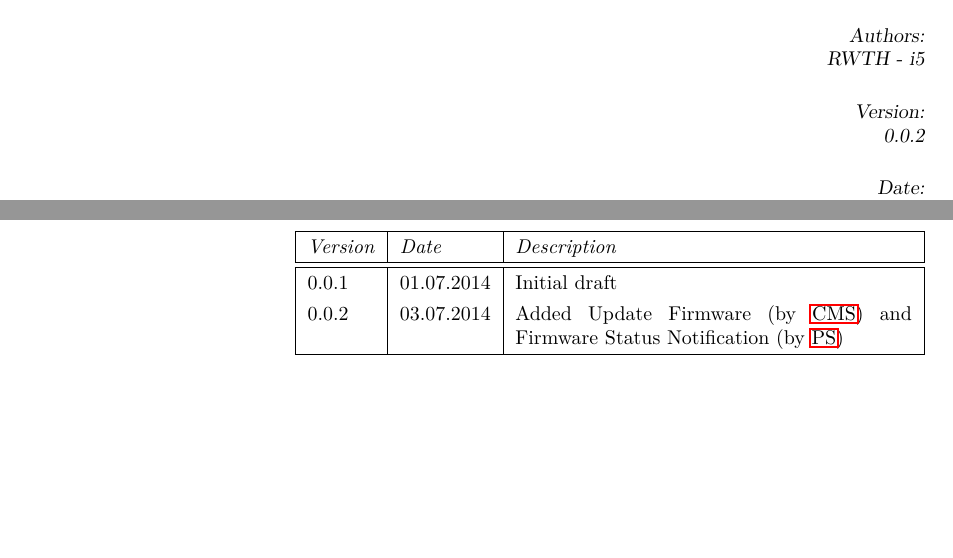
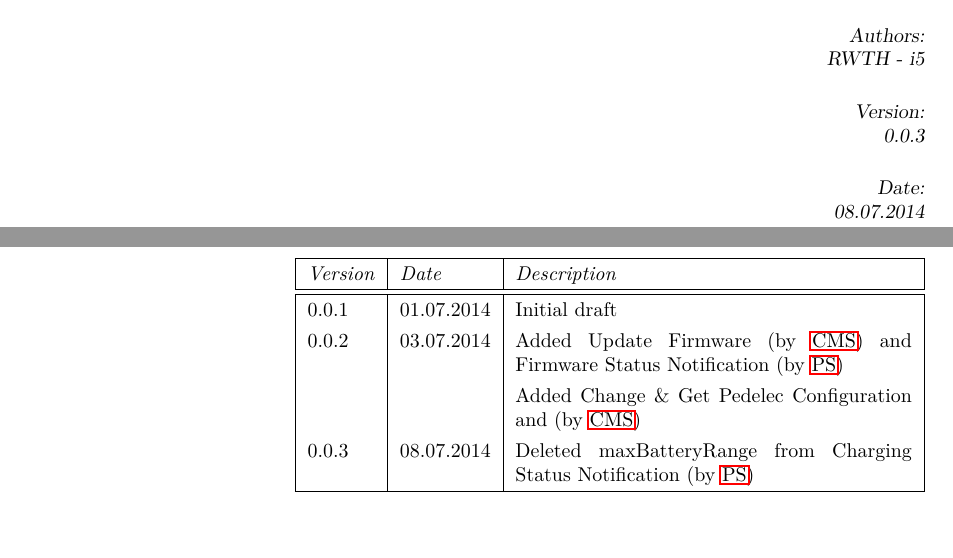
Before and after one commit to RWTH-i5-IDSG/ps-cms-protocol, a LaTeX document (protocol.tex, which reads sections/version-history.tex): two parts of pages 1 and 2 of 18, joined at a grey line, cut so that both start at the same text. Compiled offline with pdfLaTeX.

Commit message:
1) updated version history 2) deleted maxBatteryRange

```diff
--- a/protocol.tex
+++ b/protocol.tex
@@ -28,9 +28,9 @@
 Authors:\\
 RWTH - i5\\ \vspace{5mm}
 Version:\\
-0.0.2\\ \vspace{5mm}
+0.0.3\\ \vspace{5mm}
 Date:\\
-03.07.2014}
+08.07.2014}
 
 \date{}
 \emergencystretch1em  %
--- a/sections/version-history.tex
+++ b/sections/version-history.tex
@@ -4,7 +4,9 @@
   \hline
   \textit{Version} & \textit{Date} & \textit{Description} \\
   \hline \hline
-  0.0.1	& \date{01.07.2014}	& Initial draft \\
-  0.0.2	& \date{03.07.2014}	& Added Update Firmware (by \acs{CMS}) and Firmware Status Notification (by \acs{PS}) \\
+  0.0.1	& \date{01.07.2014} & Initial draft \\
+  0.0.2	& \date{03.07.2014} & Added Update Firmware (by \acs{CMS}) and Firmware Status Notification (by \acs{PS}) \\
+  		& 				   & Added Change \& Get Pedelec Configuration and (by \acs{CMS}) \\
+  0.0.3 & \date{08.07.2014} & Deleted maxBatteryRange from Charging Status Notification (by \acs{PS}) \\
   \hline
 \end{tabularx}
```
Also changed, not shown: sections/02.tex (+0 -1 lines).
